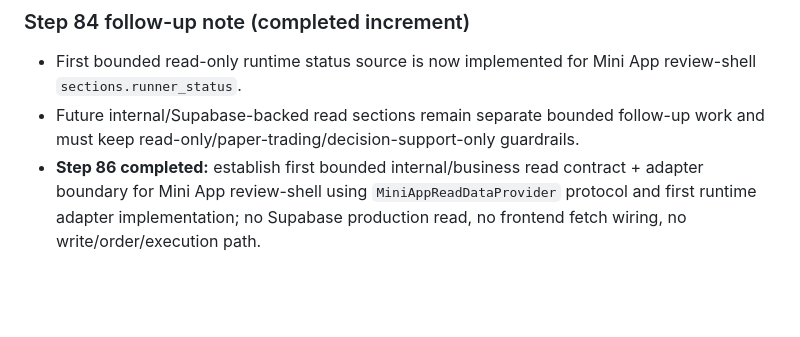
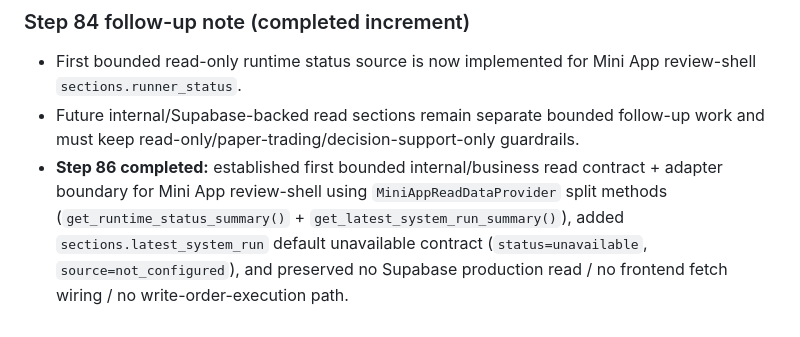
Before and after one commit to tabcheng/ai-hk-invest-system, a Markdown page: docs/backlog.md, the part around the change. GitHub-like rendering; blank space fills up the shorter version.

```diff
--- a/docs/backlog.md
+++ b/docs/backlog.md
@@ -180,4 +180,4 @@ Prioritization:
 ### Step 84 follow-up note (completed increment)
 - First bounded read-only runtime status source is now implemented for Mini App review-shell `sections.runner_status`.
 - Future internal/Supabase-backed read sections remain separate bounded follow-up work and must keep read-only/paper-trading/decision-support-only guardrails.
-- **Step 86 completed:** establish first bounded internal/business read contract + adapter boundary for Mini App review-shell using `MiniAppReadDataProvider` protocol and first runtime adapter implementation; no Supabase production read, no frontend fetch wiring, no write/order/execution path.
+- **Step 86 completed:** established first bounded internal/business read contract + adapter boundary for Mini App review-shell using `MiniAppReadDataProvider` split methods (`get_runtime_status_summary()` + `get_latest_system_run_summary()`), added `sections.latest_system_run` default unavailable contract (`status=unavailable`, `source=not_configured`), and preserved no Supabase production read / no frontend fetch wiring / no write-order-execution path.
```
Also changed, not shown: docs/miniapp-readonly-data-boundary.md (+3 -3 lines), docs/status.md (+1 -1 lines).
